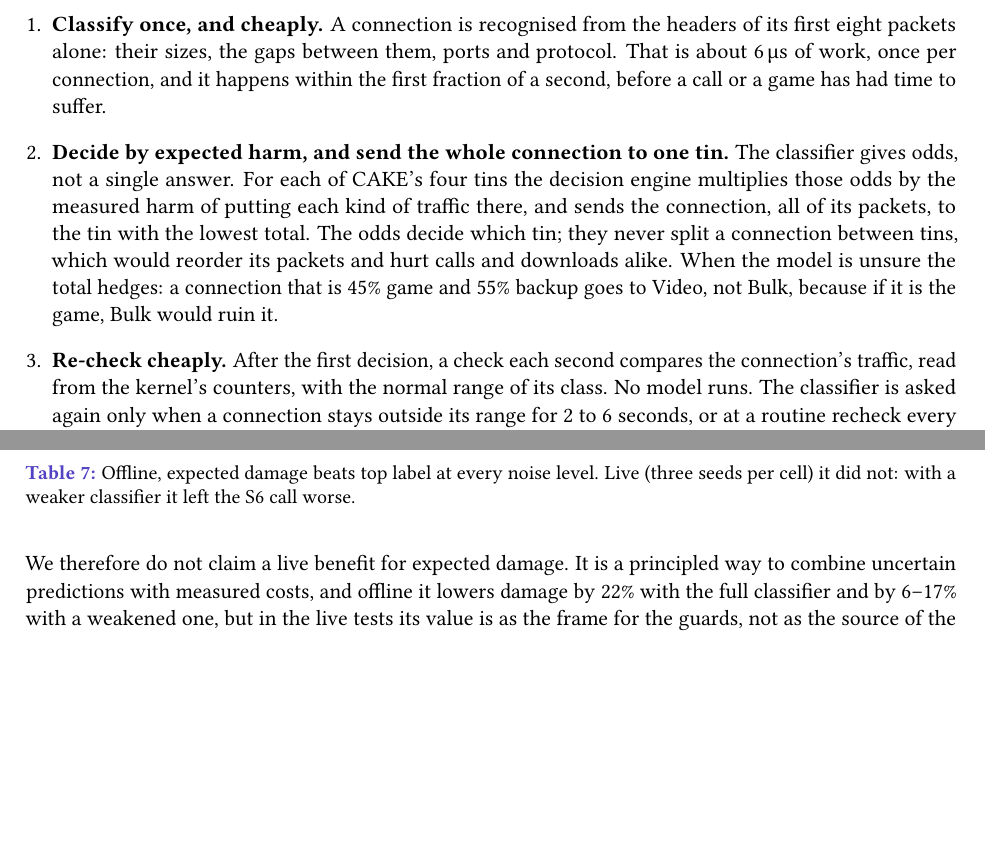
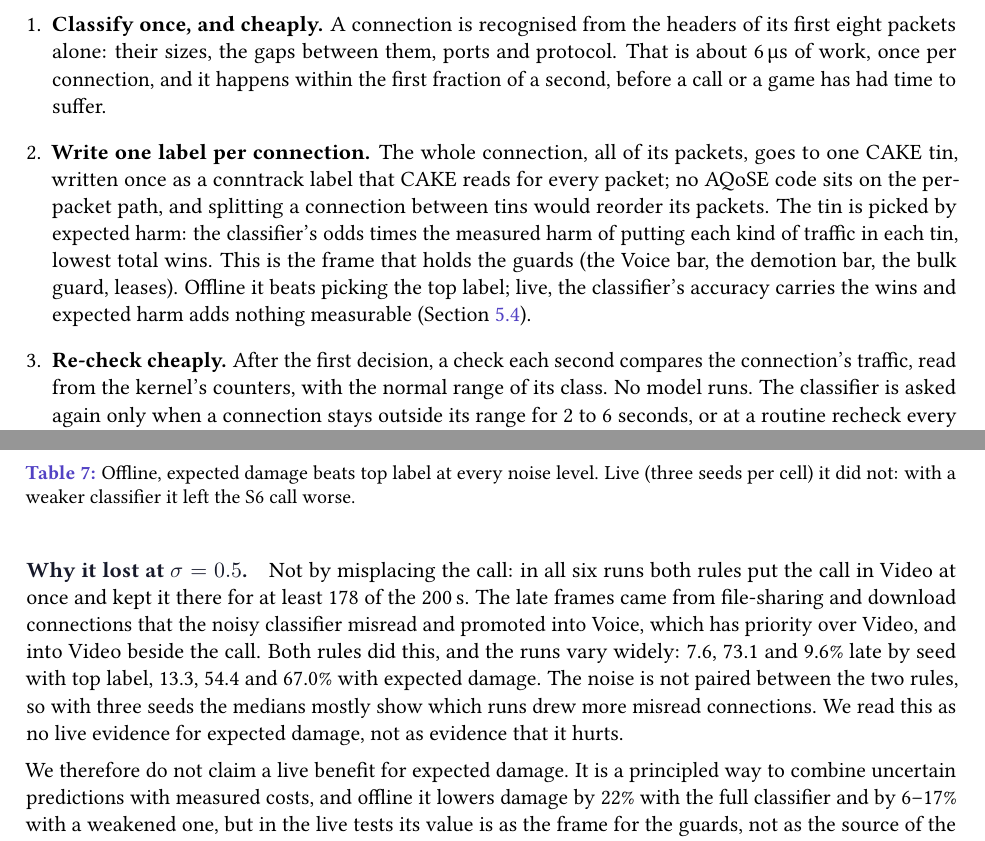
Before and after one commit to shreyashsri79/AQoSE-Adaptive-Quality-of-Service-Engine-, a LaTeX document (reports/paper/aqose-report.tex): two parts of pages 6 and 22 of 30, joined at a grey line, cut so that both start at the same text, the shorter picture padded with empty space. Compiled offline with pdfLaTeX.

Commit message:
Report: Summary back to its original paragraph; idea 2 is one label per connection, with expected damage as the frame for the guards; why expected damage lost at noise 0.5
Co-Authored-By: Claude Opus 5.5 <noreply@anthropic.com>

```diff
--- a/reports/paper/aqose-report.tex
+++ b/reports/paper/aqose-report.tex
@@ -125,7 +125,7 @@ Three ideas carry the design. Everything else in this section supports them.
 
 \begin{enumerate}[leftmargin=*,itemsep=5pt]
 \item \textbf{Classify once, and cheaply.} A connection is recognised from the headers of its first eight packets alone: their sizes, the gaps between them, ports and protocol. That is about 6\,\textmu s of work, once per connection, and it happens within the first fraction of a second, before a call or a game has had time to suffer.
-\item \textbf{Decide by expected harm, and send the whole connection to one tin.} The classifier gives odds, not a single answer. For each of CAKE's four tins the decision engine multiplies those odds by the measured harm of putting each kind of traffic there, and sends the connection, all of its packets, to the tin with the lowest total. The odds decide which tin; they never split a connection between tins, which would reorder its packets and hurt calls and downloads alike. When the model is unsure the total hedges: a connection that is 45\% game and 55\% backup goes to Video, not Bulk, because if it is the game, Bulk would ruin it.
+\item \textbf{Write one label per connection.} The whole connection, all of its packets, goes to one CAKE tin, written once as a conntrack label that CAKE reads for every packet; no AQoSE code sits on the per-packet path, and splitting a connection between tins would reorder its packets. The tin is picked by expected harm: the classifier's odds times the measured harm of putting each kind of traffic in each tin, lowest total wins. This is the frame that holds the guards (the Voice bar, the demotion bar, the bulk guard, leases). Offline it beats picking the top label; live, the classifier's accuracy carries the wins and expected harm adds nothing measurable (Section~\ref{sec:ablation}).
 \item \textbf{Re-check cheaply.} After the first decision, a check each second compares the connection's traffic, read from the kernel's counters, with the normal range of its class. No model runs. The classifier is asked again only when a connection stays outside its range for 2 to 6 seconds, or at a routine recheck every 30 to 60 seconds. Over 80 runs, 165,684 per-second checks led to 5,453 classifications: 3.3\%.
 \end{enumerate}
 
@@ -544,6 +544,8 @@ Noise $\sigma$ & Accuracy & \multicolumn{2}{c}{Offline damage} & \multicolumn{2}
 \end{tabular}
 \caption{Offline, expected damage beats top label at every noise level. Live (three seeds per cell) it did not: with a weaker classifier it left the S6 call worse.}
 \end{table}
+
+\paragraph{Why it lost at $\sigma = 0.5$} Not by misplacing the call: in all six runs both rules put the call in Video at once and kept it there for at least 178 of the 200\,s. The late frames came from file-sharing and download connections that the noisy classifier misread and promoted into Voice, which has priority over Video, and into Video beside the call. Both rules did this, and the runs vary widely: 7.6, 73.1 and 9.6\% late by seed with top label, 13.3, 54.4 and 67.0\% with expected damage. The noise is not paired between the two rules, so with three seeds the medians mostly show which runs drew more misread connections. We read this as no live evidence for expected damage, not as evidence that it hurts.
 
 We therefore do not claim a live benefit for expected damage. It is a principled way to combine uncertain predictions with measured costs, and offline it lowers damage by 22\% with the full classifier and by 6--17\% with a weakened one, but in the live tests its value is as the frame for the guards, not as the source of the wins.
 
```
Also changed, not shown: reports/paper/aqose-report.pdf, reports/paper/aqose-report.tex (4 more changed lines).
